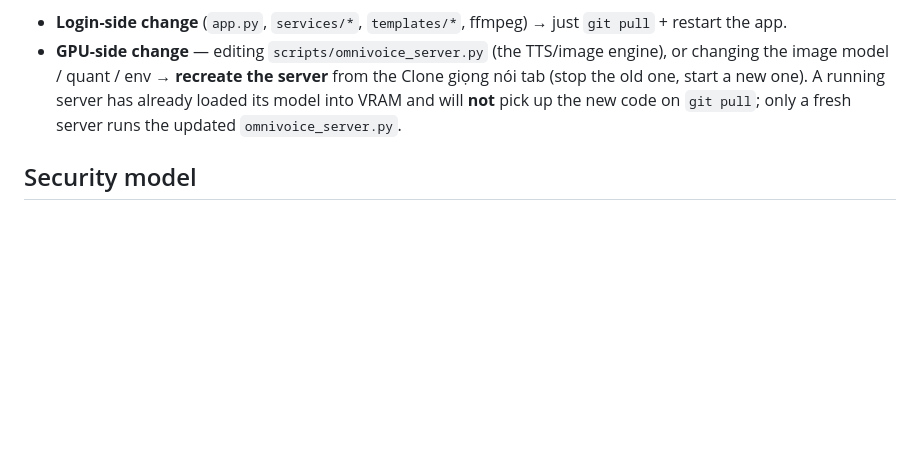
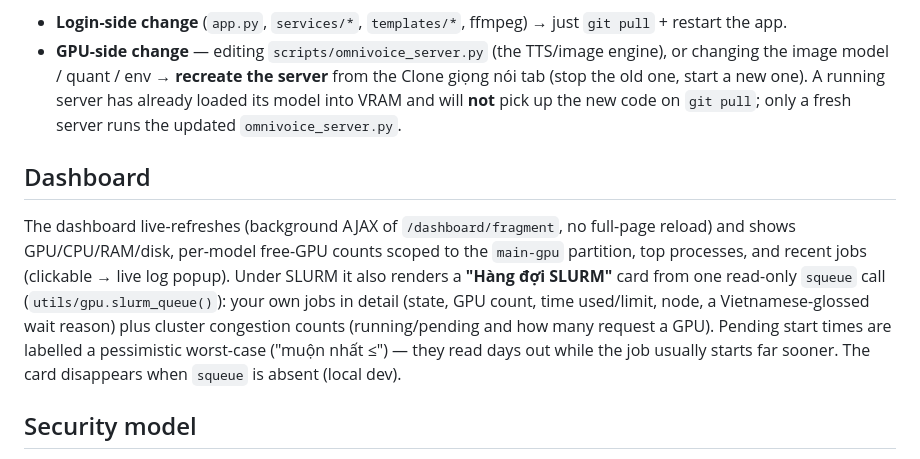
Before and after one commit to truong-vip-pro-max-ultra/host-a100, a Markdown page: README.md, the part around the change. Drawn GitHub-style; blank space fills up the shorter version.

Commit message:
docs: document the dashboard + SLURM queue card in README
The dashboard now has a "Hàng đợi SLURM" card (utils/gpu.slurm_queue) that was
not mentioned anywhere in the README. Add a short ## Dashboard section covering
live-refresh, per-model free-GPU counts, and the queue view.

Co-Authored-By: Claude Opus 4.8 <noreply@anthropic.com>

```diff
--- a/README.md
+++ b/README.md
@@ -105,6 +105,19 @@ app restart. The GPU servers (OmniVoice TTS / image gen, API-farm LLM) are
   server has already loaded its model into VRAM and will **not** pick up the new
   code on `git pull`; only a fresh server runs the updated `omnivoice_server.py`.
 
+## Dashboard
+
+The dashboard live-refreshes (background AJAX of `/dashboard/fragment`, no
+full-page reload) and shows GPU/CPU/RAM/disk, per-model free-GPU counts scoped to
+the `main-gpu` partition, top processes, and recent jobs (clickable → live log
+popup). Under SLURM it also renders a **"Hàng đợi SLURM"** card from one
+read-only `squeue` call (`utils/gpu.slurm_queue()`): your own jobs in detail
+(state, GPU count, time used/limit, node, a Vietnamese-glossed wait reason) plus
+cluster congestion counts (running/pending and how many request a GPU). Pending
+start times are labelled a pessimistic worst-case ("muộn nhất ≤") — they read
+days out while the job usually starts far sooner. The card disappears when
+`squeue` is absent (local dev).
+
 ## Security model
 
 - Every model/env/job name is validated against a strict whitelist; uploaded
```
